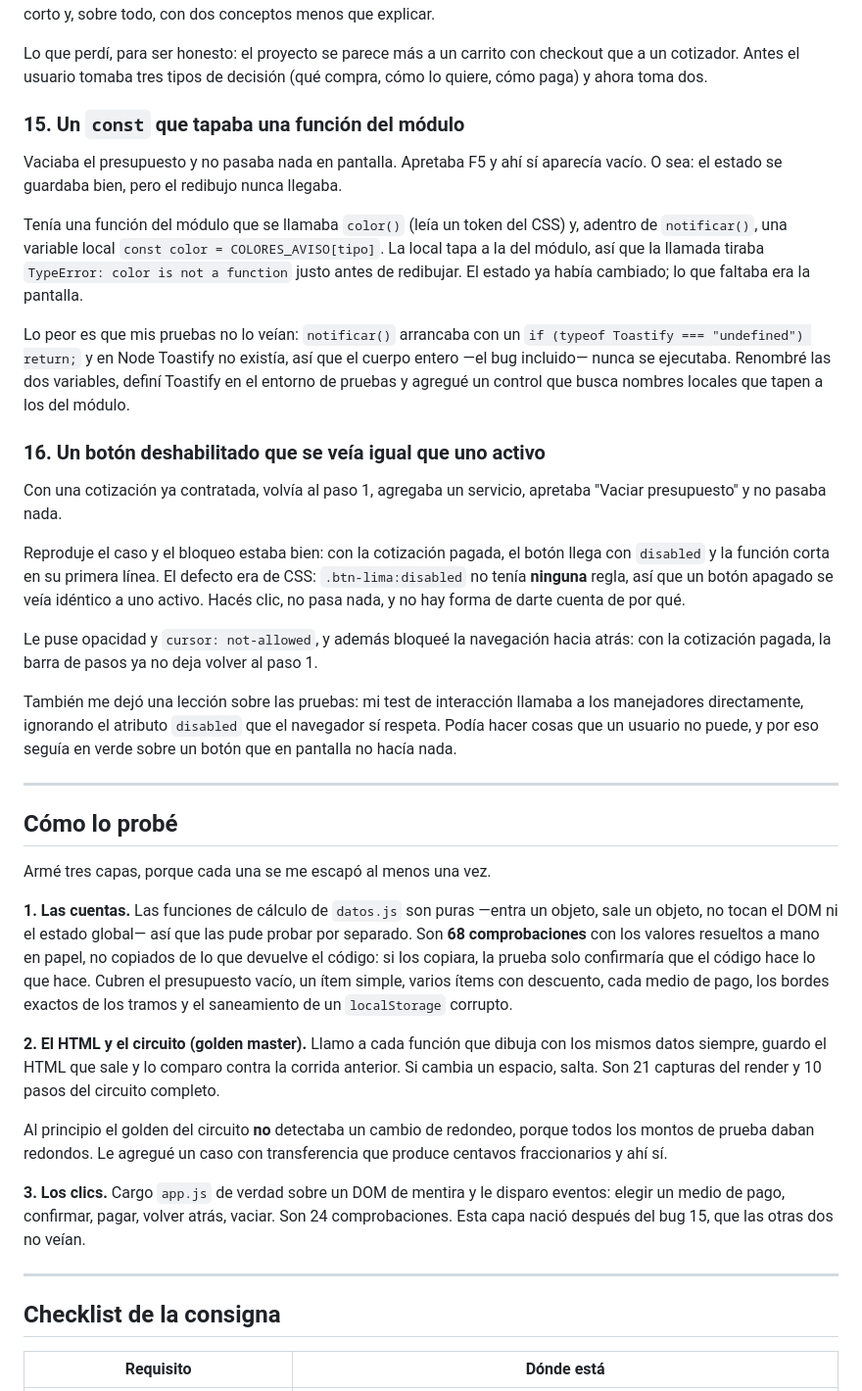
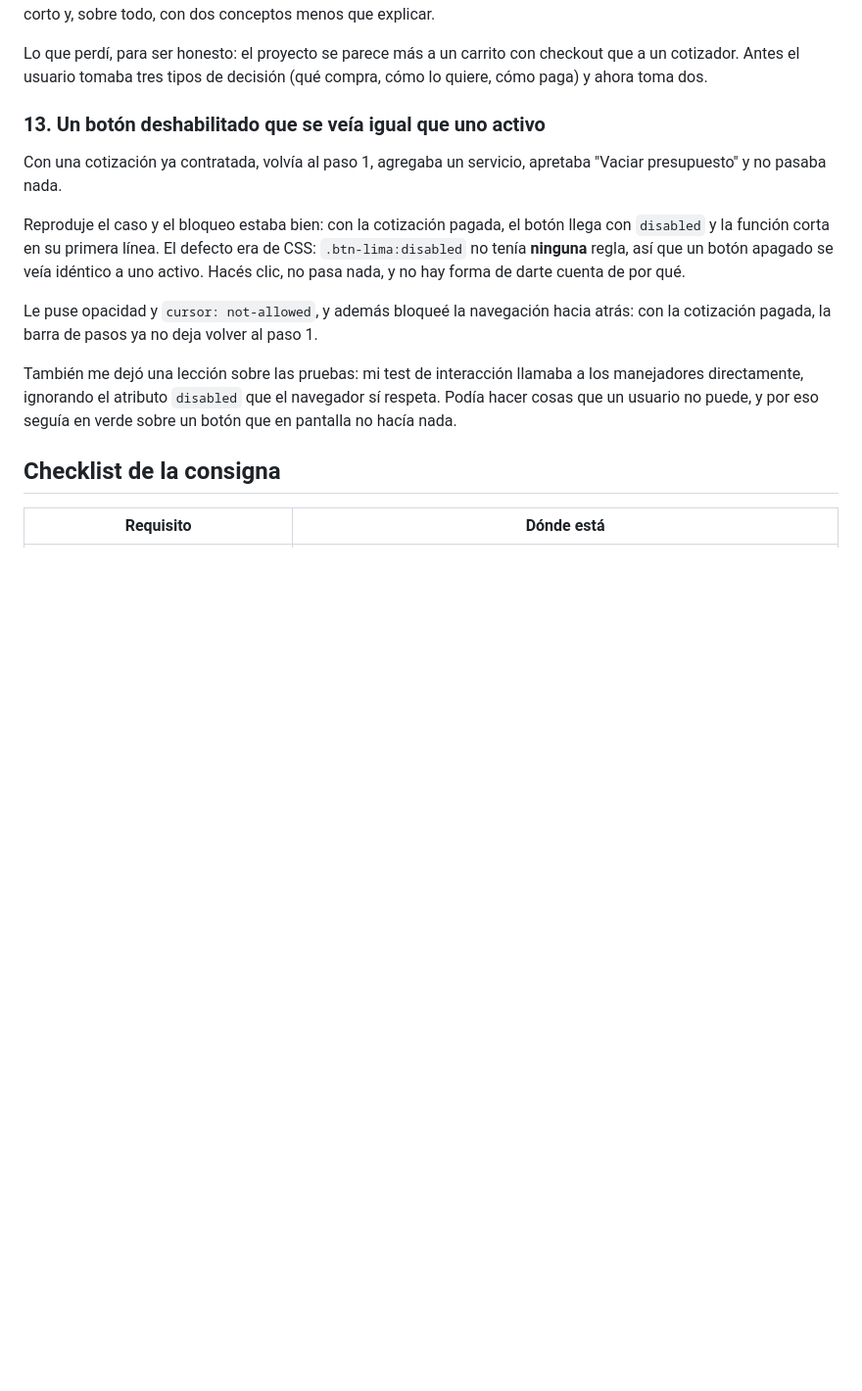
Before and after one commit to valentino-wav/web-interactive, a Markdown page: readme.md, the part around one of its changes. Shown at 98% size. Rendered like a GitHub page; blank space fills up the shorter version.

```diff
--- a/readme.md
+++ b/readme.md
@@ -381,25 +346,7 @@ Lo que perdí, para ser honesto: el proyecto se parece más a un carrito con
 checkout que a un cotizador. Antes el usuario tomaba tres tipos de decisión
 (qué compra, cómo lo quiere, cómo paga) y ahora toma dos.
 
-### 15. Un `const` que tapaba una función del módulo
-
-Vaciaba el presupuesto y no pasaba nada en pantalla. Apretaba F5 y ahí sí
-aparecía vacío. O sea: el estado se guardaba bien, pero el redibujo nunca
-llegaba.
-
-Tenía una función del módulo que se llamaba `color()` (leía un token del CSS) y,
-adentro de `notificar()`, una variable local `const color = COLORES_AVISO[tipo]`.
-La local tapa a la del módulo, así que la llamada tiraba
-`TypeError: color is not a function` justo antes de redibujar. El estado ya había
-cambiado; lo que faltaba era la pantalla.
-
-Lo peor es que mis pruebas no lo veían: `notificar()` arrancaba con un
-`if (typeof Toastify === "undefined") return;` y en Node Toastify no existía, así
-que el cuerpo entero —el bug incluido— nunca se ejecutaba. Renombré las dos
-variables, definí Toastify en el entorno de pruebas y agregué un control que
-busca nombres locales que tapen a los del módulo.
-
-### 16. Un botón deshabilitado que se veía igual que uno activo
+### 13. Un botón deshabilitado que se veía igual que uno activo
 
 Con una cotización ya contratada, volvía al paso 1, agregaba un servicio,
 apretaba "Vaciar presupuesto" y no pasaba nada.
@@ -418,34 +365,7 @@ los manejadores directamente, ignorando el atributo `disabled` que el navegador
 sí respeta. Podía hacer cosas que un usuario no puede, y por eso seguía en verde
 sobre un botón que en pantalla no hacía nada.
 
----
 
-## Cómo lo probé
-
-Armé tres capas, porque cada una se me escapó al menos una vez.
-
-**1. Las cuentas.** Las funciones de cálculo de `datos.js` son puras —entra un
-objeto, sale un objeto, no tocan el DOM ni el estado global— así que las pude
-probar por separado. Son **68 comprobaciones** con los valores resueltos a mano
-en papel, no copiados de lo que devuelve el código: si los copiara, la prueba
-solo confirmaría que el código hace lo que hace. Cubren el presupuesto vacío, un
-ítem simple, varios ítems con descuento, cada medio de pago, los bordes exactos
-de los tramos y el saneamiento de un `localStorage` corrupto.
-
-**2. El HTML y el circuito (golden master).** Llamo a cada función que dibuja con
-los mismos datos siempre, guardo el HTML que sale y lo comparo contra la corrida
-anterior. Si cambia un espacio, salta. Son 21 capturas del render y 10 pasos del
-circuito completo.
-
-Al principio el golden del circuito **no** detectaba un cambio de redondeo,
-porque todos los montos de prueba daban redondos. Le agregué un caso con
-transferencia que produce centavos fraccionarios y ahí sí.
-
-**3. Los clics.** Cargo `app.js` de verdad sobre un DOM de mentira y le disparo
-eventos: elegir un medio de pago, confirmar, pagar, volver atrás, vaciar. Son 24
-comprobaciones. Esta capa nació después del bug 15, que las otras dos no veían.
-
----
 
 ## Checklist de la consigna
 
```
Also changed, not shown: other parts of readme.md (+8 -43 lines).
